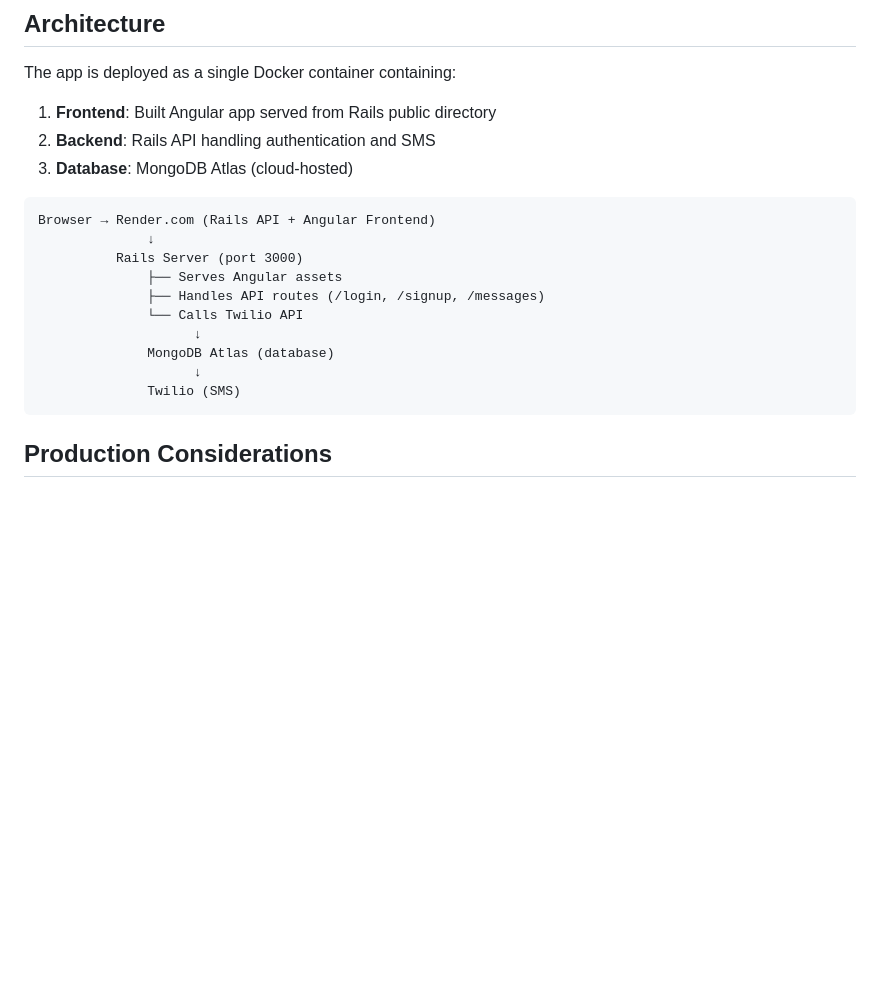
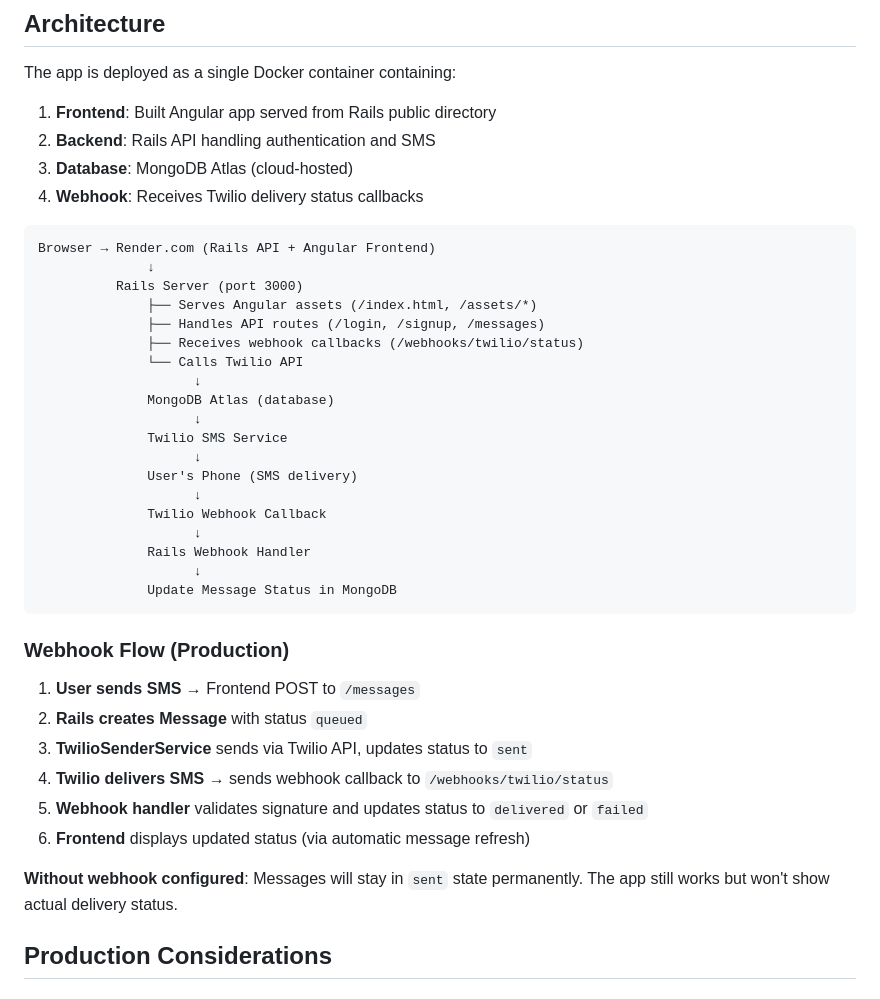
Before and after one commit to ChanaArieli/mysms-messenger, a Markdown page: DEPLOY.md, the part around one of its changes. Rendered like a GitHub page; blank space fills up the shorter version.

````diff
--- a/DEPLOY.md
+++ b/DEPLOY.md
@@ -110,19 +151,40 @@ The app is deployed as a single Docker container containing:
 1. **Frontend**: Built Angular app served from Rails public directory
 2. **Backend**: Rails API handling authentication and SMS
 3. **Database**: MongoDB Atlas (cloud-hosted)
+4. **Webhook**: Receives Twilio delivery status callbacks
 
 ```
 Browser → Render.com (Rails API + Angular Frontend)
               ↓
           Rails Server (port 3000)
-              ├── Serves Angular assets
+              ├── Serves Angular assets (/index.html, /assets/*)
               ├── Handles API routes (/login, /signup, /messages)
+              ├── Receives webhook callbacks (/webhooks/twilio/status)
               └── Calls Twilio API
                     ↓
               MongoDB Atlas (database)
                     ↓
-              Twilio (SMS)
+              Twilio SMS Service
+                    ↓
+              User's Phone (SMS delivery)
+                    ↓
+              Twilio Webhook Callback
+                    ↓
+              Rails Webhook Handler
+                    ↓
+              Update Message Status in MongoDB
 ```
+
+### Webhook Flow (Production)
+
+1. **User sends SMS** → Frontend POST to `/messages`
+2. **Rails creates Message** with status `queued`
+3. **TwilioSenderService** sends via Twilio API, updates status to `sent`
+4. **Twilio delivers SMS** → sends webhook callback to `/webhooks/twilio/status`
+5. **Webhook handler** validates signature and updates status to `delivered` or `failed`
+6. **Frontend** displays updated status (via automatic message refresh)
+
+**Without webhook configured**: Messages will stay in `sent` state permanently. The app still works but won't show actual delivery status.
 
 ## Production Considerations
 
````
Also changed, not shown: other parts of DEPLOY.md (+47 -6 lines).
